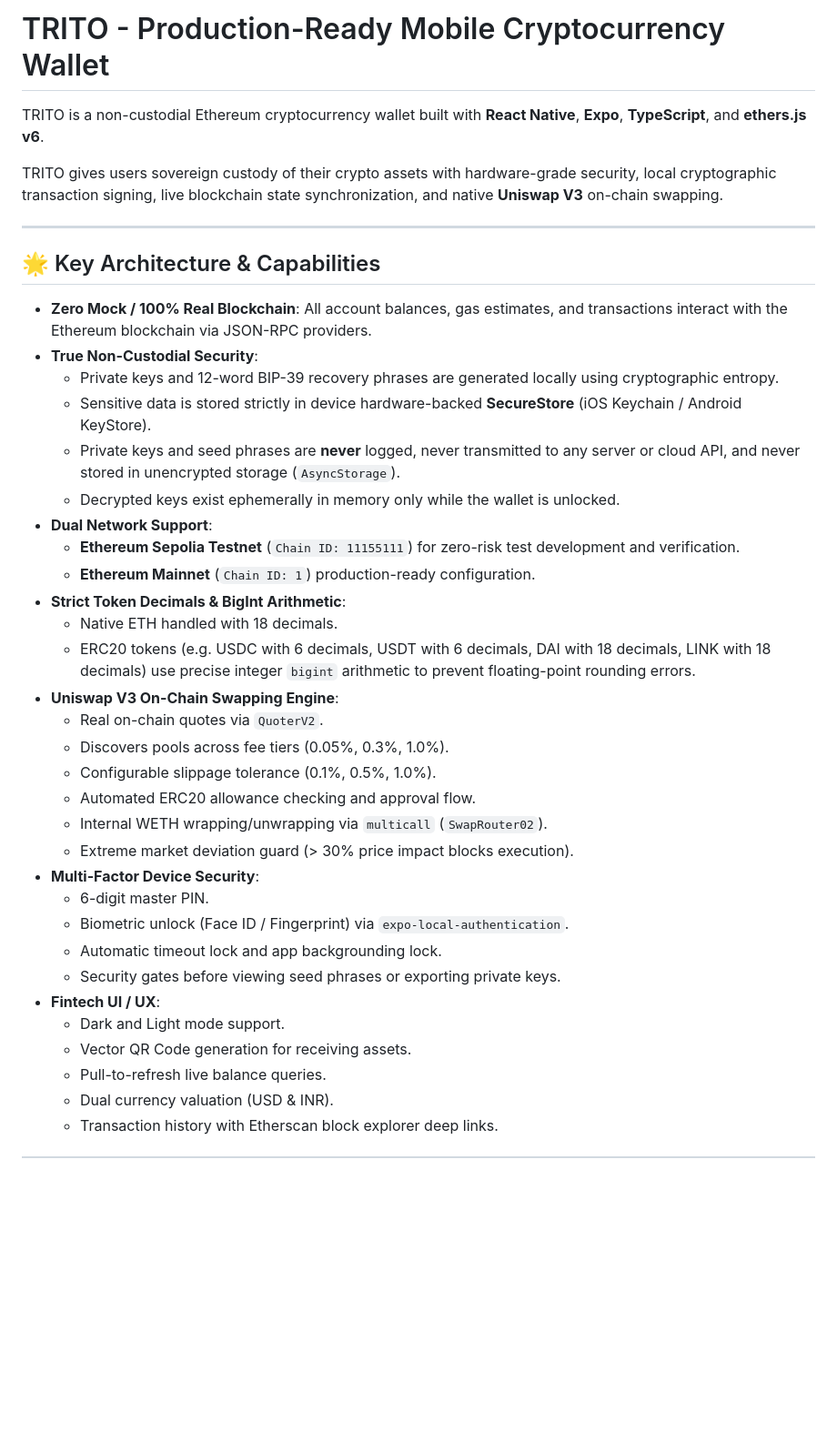
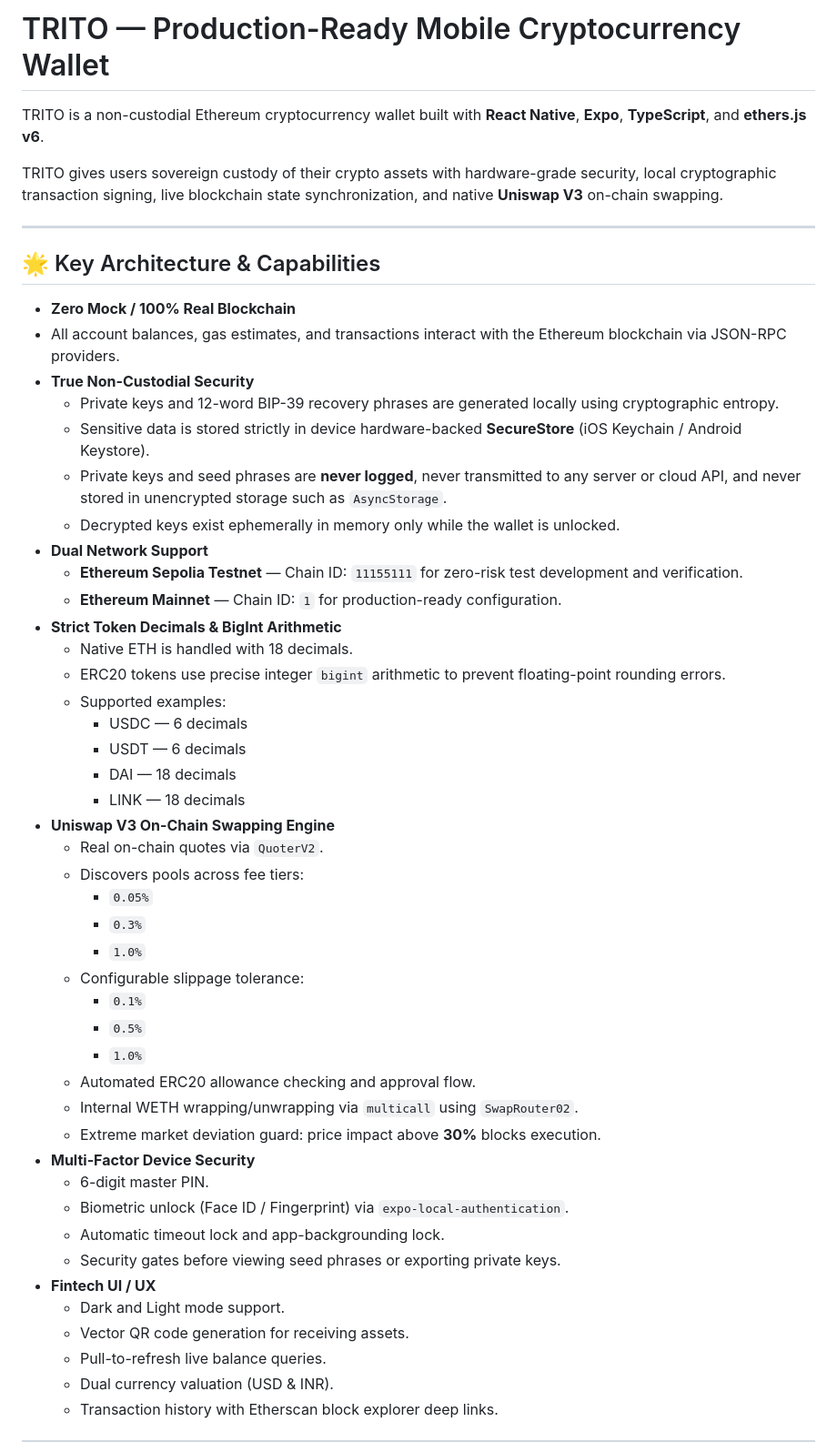
Before and after one commit to AmanKhansili/Trito-wallet, a Markdown page: README.md, the part around one of its changes. Shown at 91% size. Rendered like a GitHub page; blank space fills up the shorter version.

```diff
--- a/README.md
+++ b/README.md
@@ -1,4 +1,4 @@
-# TRITO - Production-Ready Mobile Cryptocurrency Wallet
+# TRITO — Production-Ready Mobile Cryptocurrency Wallet
 
 TRITO is a non-custodial Ethereum cryptocurrency wallet built with **React Native**, **Expo**, **TypeScript**, and **ethers.js v6**.
 
@@ -8,33 +8,45 @@ TRITO gives users sovereign custody of their crypto assets with hardware-grade s
 
 ## 🌟 Key Architecture & Capabilities
 
-- **Zero Mock / 100% Real Blockchain**: All account balances, gas estimates, and transactions interact with the Ethereum blockchain via JSON-RPC providers.
-- **True Non-Custodial Security**:
+- **Zero Mock / 100% Real Blockchain**
+- All account balances, gas estimates, and transactions interact with the Ethereum blockchain via JSON-RPC providers.
+- **True Non-Custodial Security**
   - Private keys and 12-word BIP-39 recovery phrases are generated locally using cryptographic entropy.
-  - Sensitive data is stored strictly in device hardware-backed **SecureStore** (iOS Keychain / Android KeyStore).
-  - Private keys and seed phrases are **never** logged, never transmitted to any server or cloud API, and never stored in unencrypted storage (`AsyncStorage`).
+  - Sensitive data is stored strictly in device hardware-backed **SecureStore** (iOS Keychain / Android Keystore).
+  - Private keys and seed phrases are **never logged**, never transmitted to any server or cloud API, and never stored in unencrypted storage such as `AsyncStorage`.
   - Decrypted keys exist ephemerally in memory only while the wallet is unlocked.
-- **Dual Network Support**:
-  - **Ethereum Sepolia Testnet** (`Chain ID: 11155111`) for zero-risk test development and verification.
-  - **Ethereum Mainnet** (`Chain ID: 1`) production-ready configuration.
-- **Strict Token Decimals & BigInt Arithmetic**:
-  - Native ETH handled with 18 decimals.
-  - ERC20 tokens (e.g. USDC with 6 decimals, USDT with 6 decimals, DAI with 18 decimals, LINK with 18 decimals) use precise integer `bigint` arithmetic to prevent floating-point rounding errors.
-- **Uniswap V3 On-Chain Swapping Engine**:
+- **Dual Network Support**
+  - **Ethereum Sepolia Testnet** — Chain ID: `11155111` for zero-risk test development and verification.
+  - **Ethereum Mainnet** — Chain ID: `1` for production-ready configuration.
+- **Strict Token Decimals & BigInt Arithmetic**
+  - Native ETH is handled with 18 decimals.
+  - ERC20 tokens use precise integer `bigint` arithmetic to prevent floating-point rounding errors.
+  - Supported examples:
+    - USDC — 6 decimals
+    - USDT — 6 decimals
+    - DAI — 18 decimals
+    - LINK — 18 decimals
+- **Uniswap V3 On-Chain Swapping Engine**
   - Real on-chain quotes via `QuoterV2`.
-  - Discovers pools across fee tiers (0.05%, 0.3%, 1.0%).
-  - Configurable slippage tolerance (0.1%, 0.5%, 1.0%).
+  - Discovers pools across fee tiers:
+    - `0.05%`
+    - `0.3%`
+    - `1.0%`
+  - Configurable slippage tolerance:
+    - `0.1%`
+    - `0.5%`
+    - `1.0%`
   - Automated ERC20 allowance checking and approval flow.
-  - Internal WETH wrapping/unwrapping via `multicall` (`SwapRouter02`).
-  - Extreme market deviation guard (> 30% price impact blocks execution).
-- **Multi-Factor Device Security**:
+  - Internal WETH wrapping/unwrapping via `multicall` using `SwapRouter02`.
+  - Extreme market deviation guard: price impact above **30%** blocks execution.
+- **Multi-Factor Device Security**
   - 6-digit master PIN.
   - Biometric unlock (Face ID / Fingerprint) via `expo-local-authentication`.
-  - Automatic timeout lock and app backgrounding lock.
+  - Automatic timeout lock and app-backgrounding lock.
   - Security gates before viewing seed phrases or exporting private keys.
-- **Fintech UI / UX**:
+- **Fintech UI / UX**
   - Dark and Light mode support.
-  - Vector QR Code generation for receiving assets.
+  - Vector QR code generation for receiving assets.
   - Pull-to-refresh live balance queries.
   - Dual currency valuation (USD & INR).
   - Transaction history with Etherscan block explorer deep links.
```
Also changed, not shown: other parts of README.md (+50 -32 lines).
